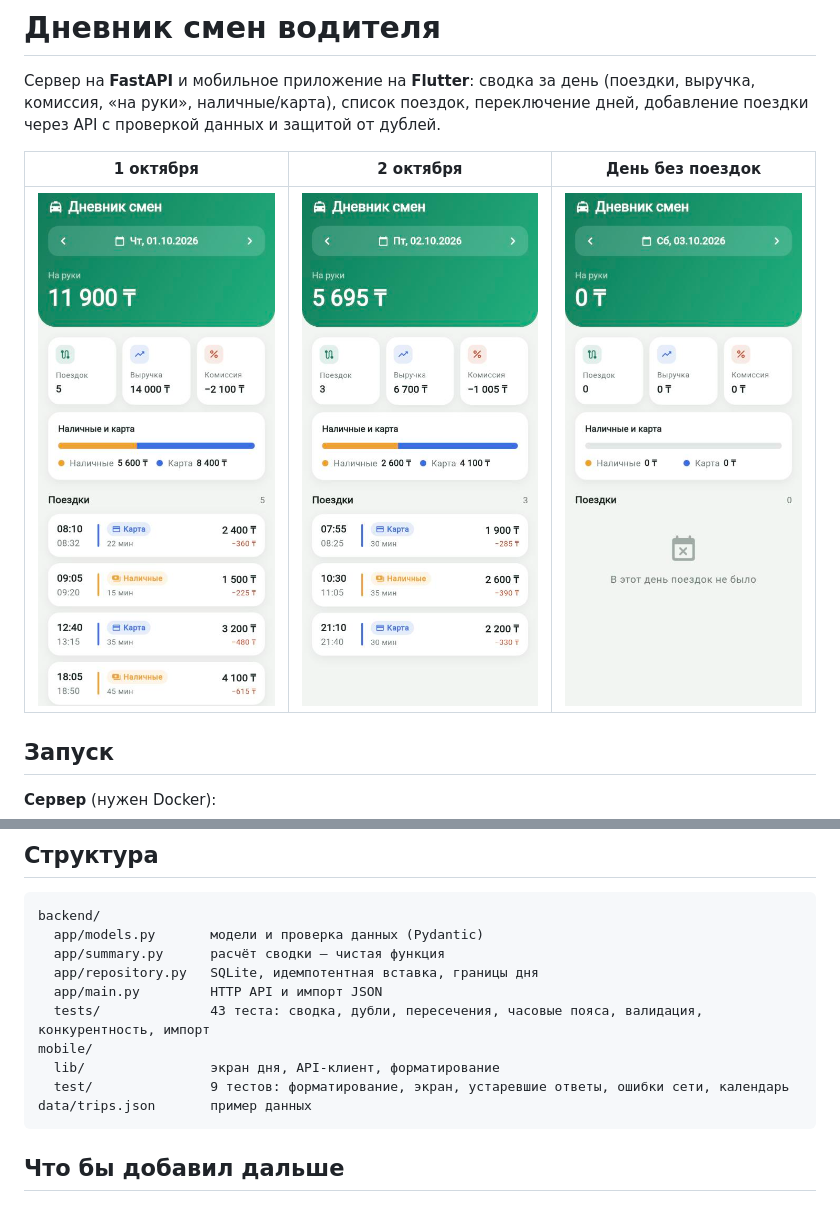
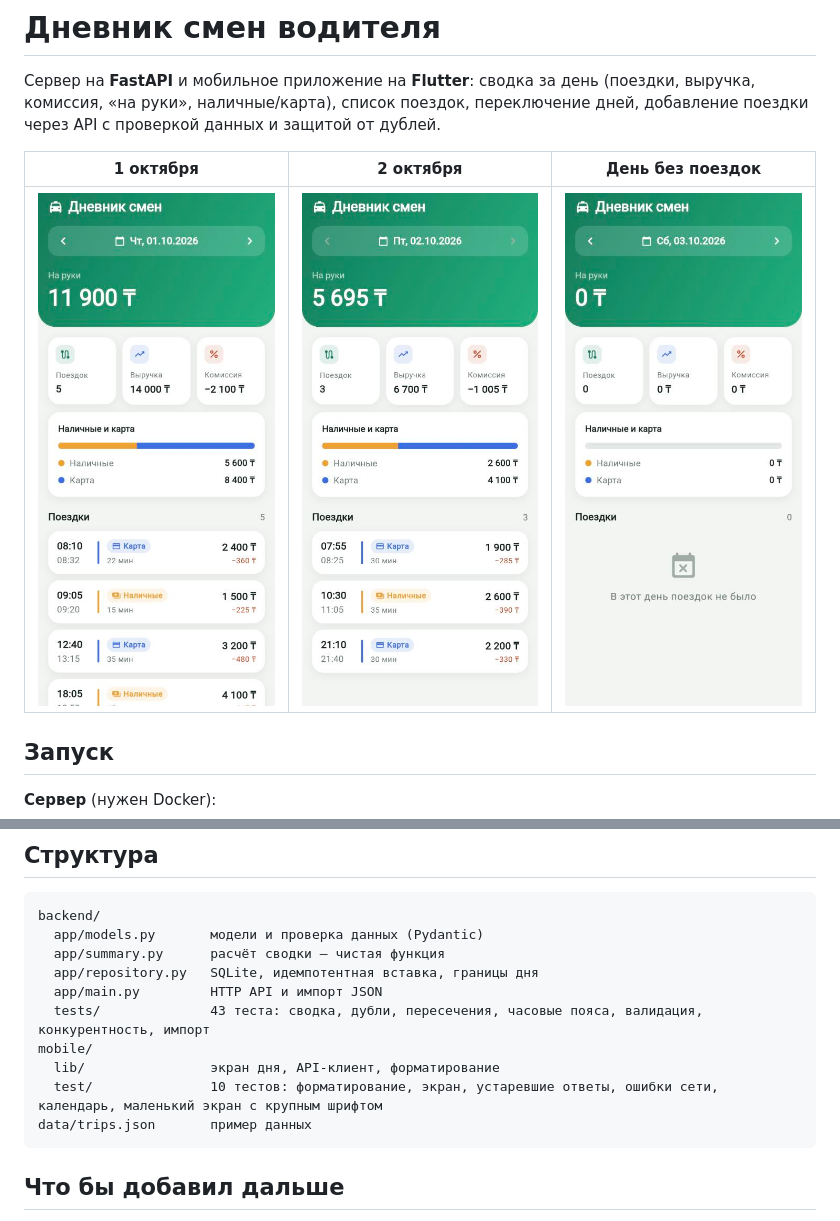
Before and after one commit to callmedisa/driver-shift-diary, a Markdown page: README.md, 2 parts joined by grey strips. Rendered like a GitHub page; pictures changed too: docs/day-empty.jpg, docs/day-oct-01.jpg, docs/day-oct-02.jpg.

````diff
--- a/README.md
+++ b/README.md
@@ -81,7 +81,7 @@ backend/
   tests/              43 теста: сводка, дубли, пересечения, часовые пояса, валидация, конкурентность, импорт
 mobile/
   lib/                экран дня, API-клиент, форматирование
-  test/               9 тестов: форматирование, экран, устаревшие ответы, ошибки сети, календарь
+  test/               10 тестов: форматирование, экран, устаревшие ответы, ошибки сети, календарь, маленький экран с крупным шрифтом
 data/trips.json       пример данных
 ```
 
````
Also changed, not shown: 2 other files.
